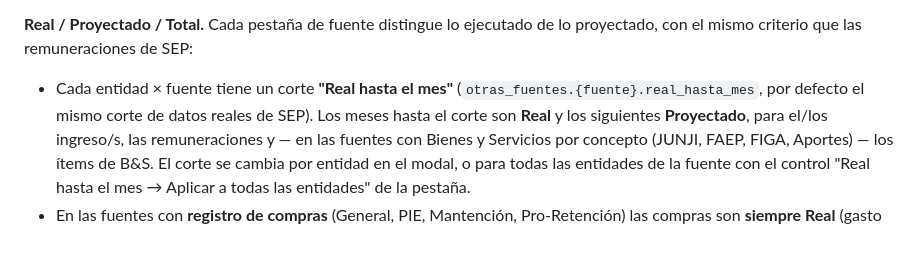
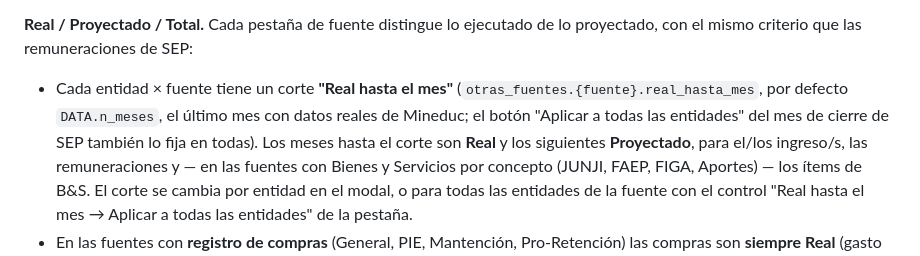
Before and after one commit to Finanzas-SLEP-Petorca/Monitoreo-Ingresos-y-Gastos-SEP-2026, a Markdown page: README.md, the part around one of its changes. Rendered like a GitHub page.

```diff
--- a/README.md
+++ b/README.md
@@ -449,7 +499,8 @@ AC) y tiene una sola línea de Ingreso (a diferencia de la fuente JUNJI, que tie
 con el mismo criterio que las remuneraciones de SEP:
 
 - Cada entidad × fuente tiene un corte **"Real hasta el mes"** (`otras_fuentes.{fuente}.real_hasta_mes`,
-  por defecto el mismo corte de datos reales de SEP). Los meses hasta el corte son **Real** y los
+  por defecto `DATA.n_meses`, el último mes con datos reales de Mineduc; el botón "Aplicar a todas las entidades" del mes
+  de cierre de SEP también lo fija en todas). Los meses hasta el corte son **Real** y los
   siguientes **Proyectado**, para el/los ingreso/s, las remuneraciones y — en las fuentes con
   Bienes y Servicios por concepto (JUNJI, FAEP, FIGA, Aportes) — los ítems de B&S. El corte se
   cambia por entidad en el modal, o para todas las entidades de la fuente con el control "Real
```
Also changed, not shown: other parts of README.md (+62 -10 lines), 2 other files.
